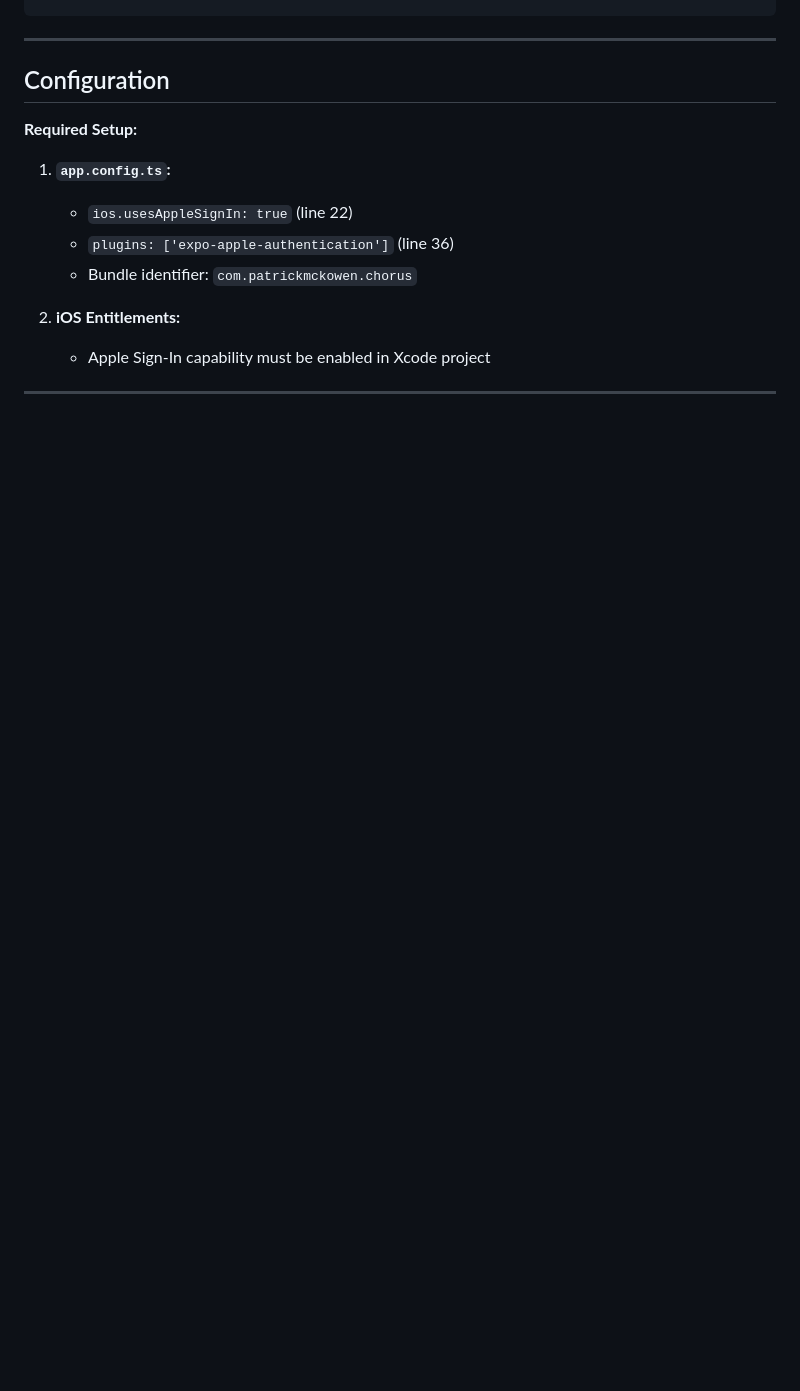
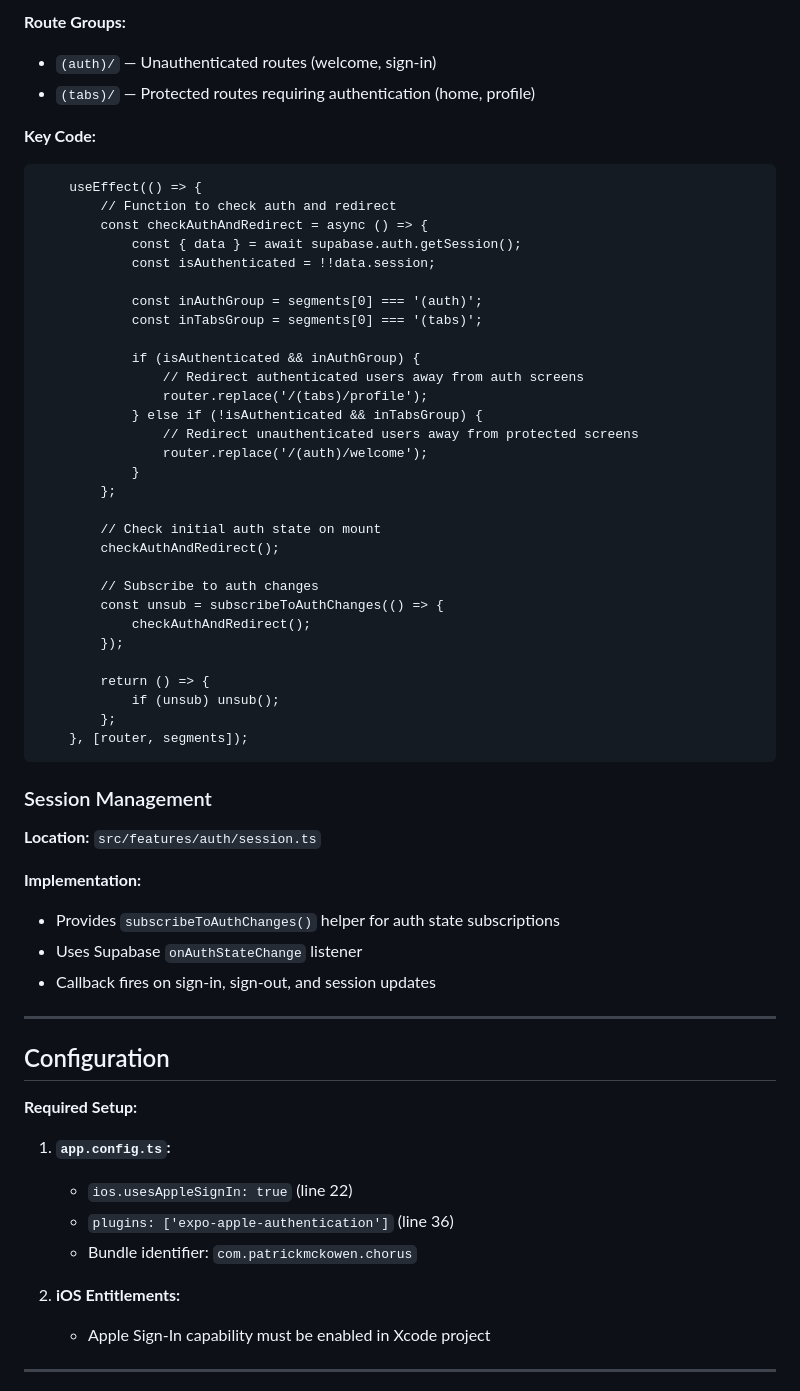
Before and after one commit to patrickmckowen/chorus, a Markdown page: docs/AUTH.md, the part around the change printed below. Drawn GitHub-style; blank space fills up the shorter version.

````diff
--- a/docs/AUTH.md
+++ b/docs/AUTH.md
@@ -52,3 +84,50 @@ Chorus currently implements **Apple Sign-In only** as the primary authentication
+**Route Groups:**
+- `(auth)/` — Unauthenticated routes (welcome, sign-in)
+- `(tabs)/` — Protected routes requiring authentication (home, profile)
+
+**Key Code:**
+
+```10:39:src/app/_layout.tsx
+	useEffect(() => {
+		// Function to check auth and redirect
+		const checkAuthAndRedirect = async () => {
+			const { data } = await supabase.auth.getSession();
+			const isAuthenticated = !!data.session;
+
+			const inAuthGroup = segments[0] === '(auth)';
+			const inTabsGroup = segments[0] === '(tabs)';
+
+			if (isAuthenticated && inAuthGroup) {
+				// Redirect authenticated users away from auth screens
+				router.replace('/(tabs)/profile');
+			} else if (!isAuthenticated && inTabsGroup) {
+				// Redirect unauthenticated users away from protected screens
+				router.replace('/(auth)/welcome');
+			}
+		};
+
+		// Check initial auth state on mount
+		checkAuthAndRedirect();
+
+		// Subscribe to auth changes
+		const unsub = subscribeToAuthChanges(() => {
+			checkAuthAndRedirect();
+		});
+
+		return () => {
+			if (unsub) unsub();
+		};
+	}, [router, segments]);
+```
+
+### Session Management
+
+**Location:** `src/features/auth/session.ts`
+
+**Implementation:**
+- Provides `subscribeToAuthChanges()` helper for auth state subscriptions
+- Uses Supabase `onAuthStateChange` listener
+- Callback fires on sign-in, sign-out, and session updates
 
 ---
 
````
Also changed, not shown: other parts of docs/AUTH.md (+101 -48 lines), docs/AGENTS.md (+44 -28 lines).
